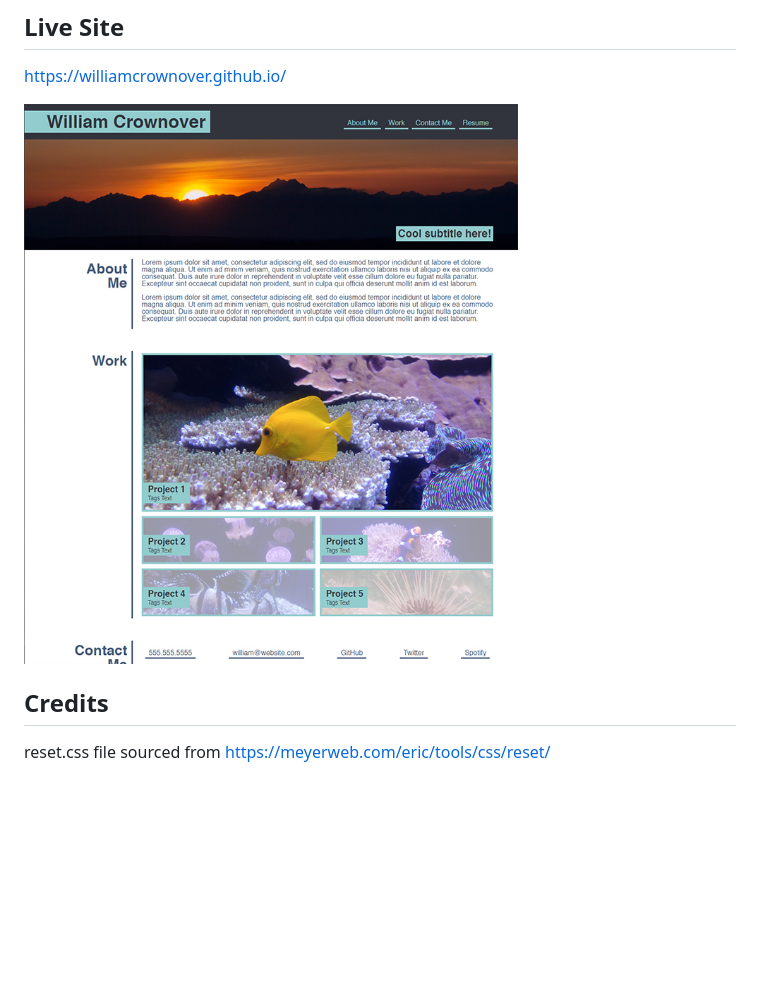
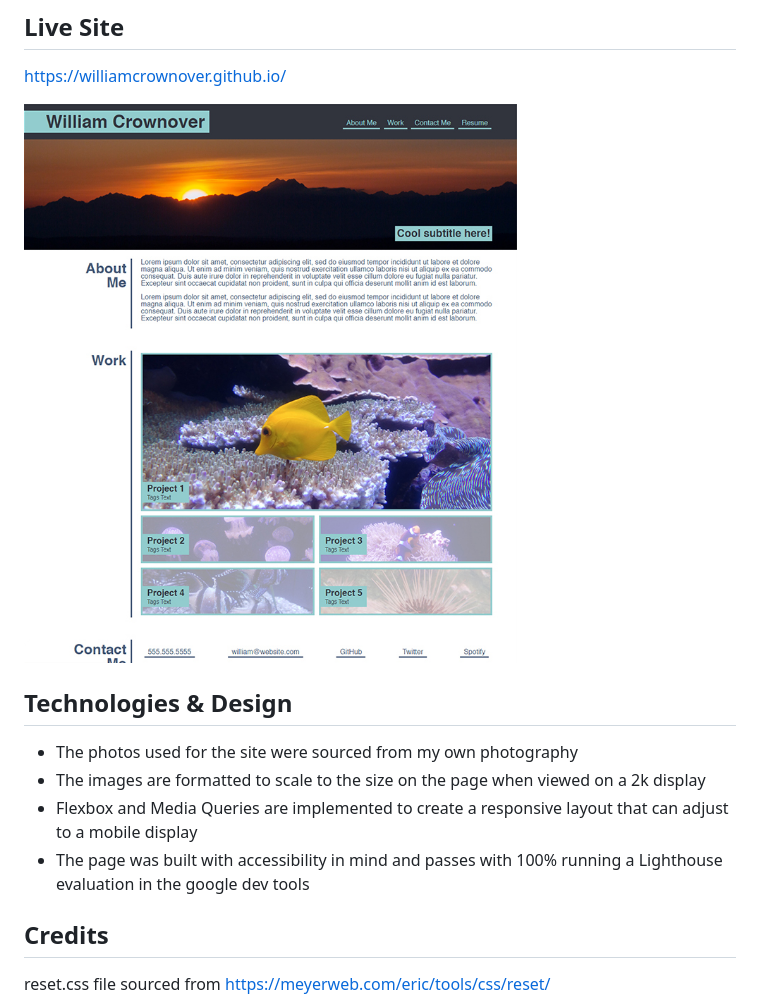
Before and after one commit to WilliamCrownover/williamcrownover.github.io, a Markdown page: README.md, the part around the change. GitHub-like rendering; pictures changed too: Assets/images/portfolio-screenshot.jpg; blank space fills up the shorter version.

Commit message:
Added a Technologies and Design section to the README.

```diff
--- a/README.md
+++ b/README.md
@@ -12,6 +12,14 @@ https://williamcrownover.github.io/
 
 ![Portfolio Website Screenshot](./Assets/images/portfolio-screenshot.jpg)
 
+## Technologies & Design
+
+- The photos used for the site were sourced from my own photography
+- The images are formatted to scale to the size on the page when viewed on a 2k display
+- Flexbox and Media Queries are implemented to create a responsive layout that can adjust to a mobile display
+- The page was built with accessibility in mind and passes with 100% running a Lighthouse evaluation in the google dev tools
+
+
 ## Credits
 
 reset.css file sourced from https://meyerweb.com/eric/tools/css/reset/
```
